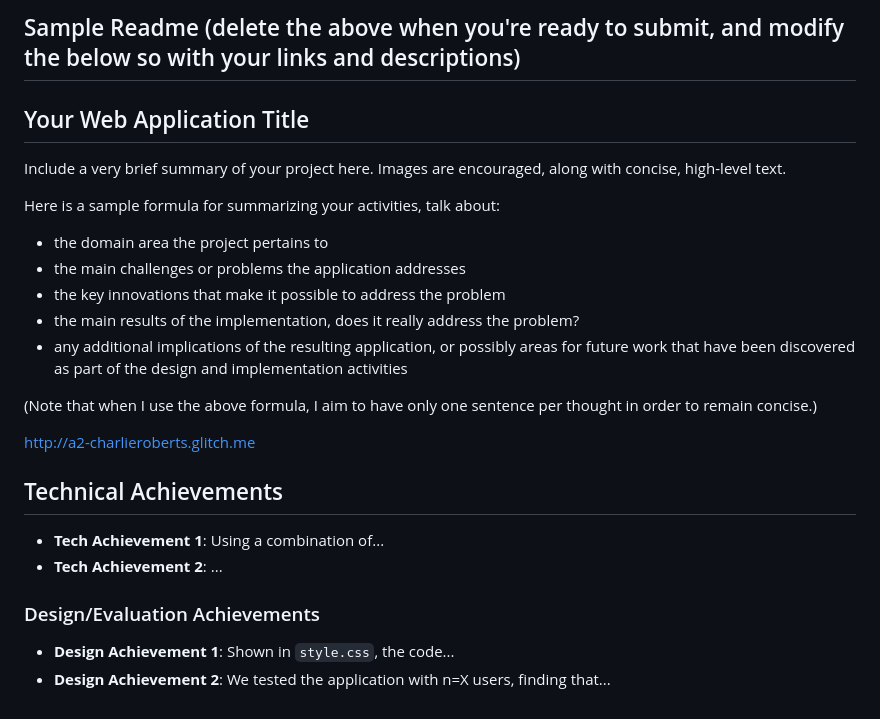
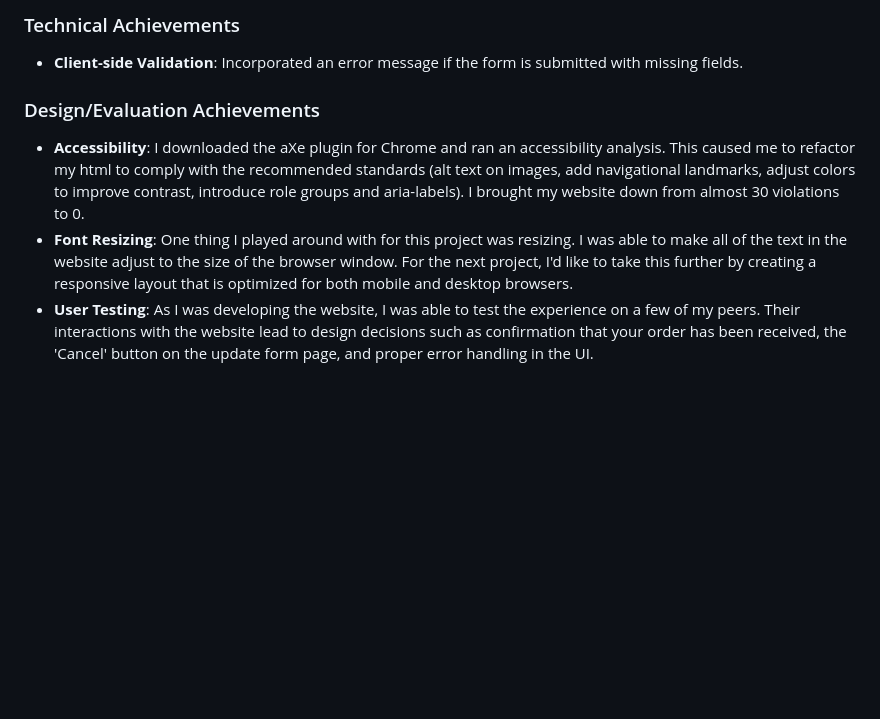
Before and after one commit to cs4241-19a/a2-shortstack, a Markdown page: README.md, the part around one of its changes. Drawn GitHub-style; blank space fills up the shorter version.

```diff
--- a/README.md
+++ b/README.md
@@ -63,25 +23,17 @@ Do the following to complete this assignment:
-Sample Readme (delete the above when you're ready to submit, and modify the below so with your links and descriptions)
----
-
-## Your Web Application Title
-Include a very brief summary of your project here.
-Images are encouraged, along with concise, high-level text.
-
-Here is a sample formula for summarizing your activities, talk about:
-- the domain area the project pertains to
-- the main challenges or problems the application addresses
-- the key innovations that make it possible to address the problem
-- the main results of the implementation, does it really address the problem?
-- any additional implications of the resulting application, or possibly areas for future work that have been discovered as part of the design and implementation activities
-
-(Note that when I use the above formula, I aim to have only one sentence per thought in order to remain concise.)
-
-http://a2-charlieroberts.glitch.me
-
-## Technical Achievements
-- **Tech Achievement 1**: Using a combination of...
-- **Tech Achievement 2**: ...
+### Technical Achievements
+- **Client-side Validation**: Incorporated an error message if the form is submitted
+with missing fields.
 
 ### Design/Evaluation Achievements
-- **Design Achievement 1**: Shown in `style.css`, the code...
-- **Design Achievement 2**: We tested the application with n=X users, finding that...
+- **Accessibility**: I downloaded the aXe plugin for Chrome and ran an accessibility analysis.
+This caused me to refactor my html to comply with the recommended standards
+(alt text on images, add navigational landmarks, adjust colors to improve contrast,
+introduce role groups and aria-labels). I brought my website down from almost 30 violations
+to 0.
+- **Font Resizing**: One thing I played around with for this project was resizing. I was able
+to make all of the text in the website adjust to the size of the browser window. For the next
+project, I'd like to take this further by creating a responsive layout that is optimized for
+both mobile and desktop browsers.
+- **User Testing**: As I was developing the website, I was able to test the experience on a
+few of my peers. Their interactions with the website lead to design decisions such as confirmation
+that your order has been received, the 'Cancel' button on the update form page, and proper error handling in the UI.
```
Also changed, not shown: other parts of README.md (+15 -55 lines), public/images/success.png (added), 6 other files.
